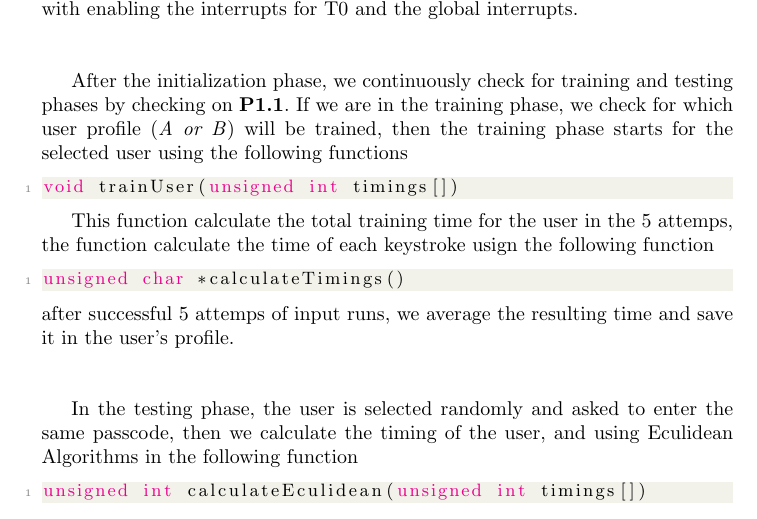
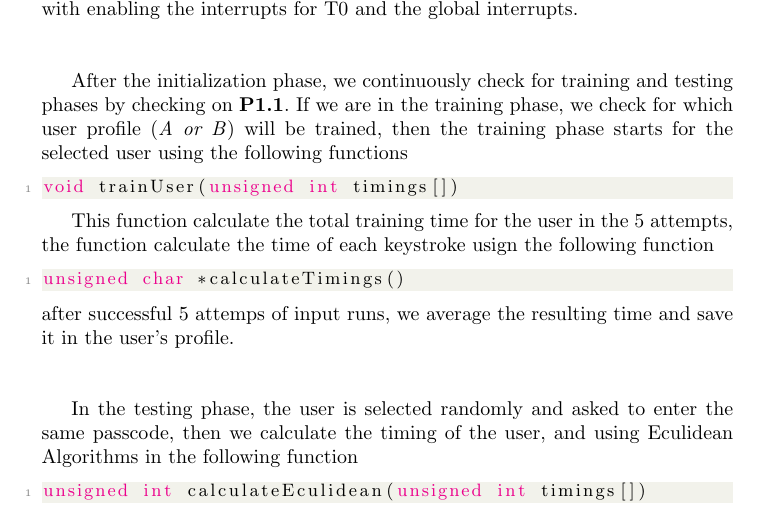
Before and after one commit to AbdullahKady/behavioral-biometric-classifier, a LaTeX paper (report.tex): part of page 2 of 6, cut so that both start at the same text. Compiled offline with pdfLaTeX.

Commit message:
Update report.tex
Co-Authored-By: AmrMKayid <amrkayid2027@gmail.com>

```diff
--- a/report.tex
+++ b/report.tex
@@ -85,7 +85,7 @@ After the initialization phase, we continuously check for training and testing p
 void trainUser(unsigned int timings[])
 \end{lstlisting}
 
-This function calculate the total training time for the user in the 5 attemps,
+This function calculate the total training time for the user in the 5 attempts,
 the function calculate the time of each keystroke usign the following function
 \begin{lstlisting}[style=CStyle]
 unsigned char *calculateTimings()
```
